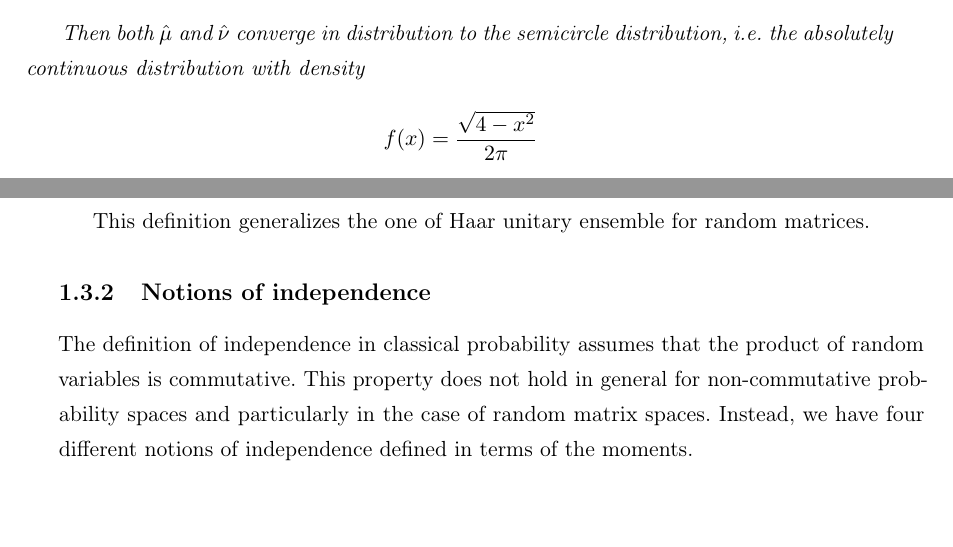
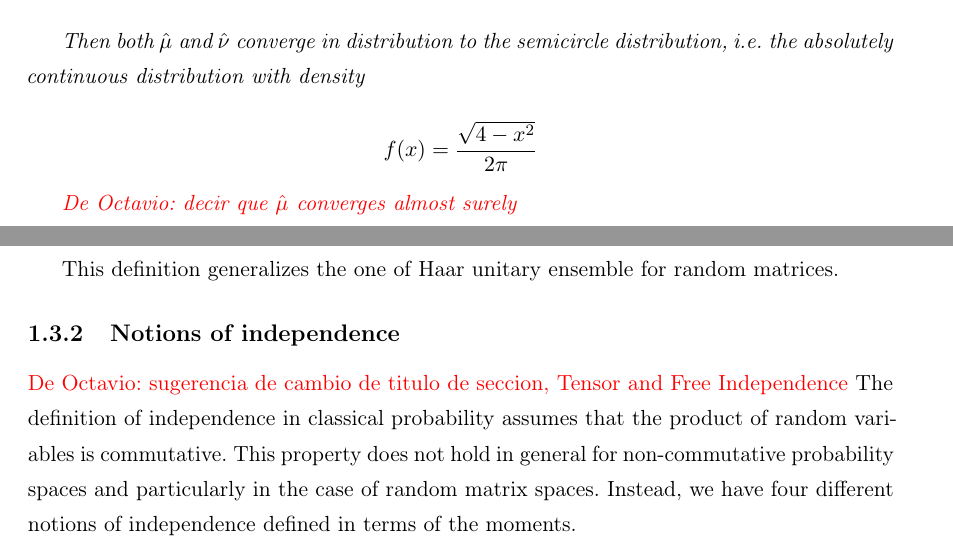
Before and after one commit to soy-esaul/MasterThesisCIMAT, a LaTeX thesis (main.tex, which reads partes/Preliminaries/intro_random_matrices.tex, partes/Preliminaries/non_commutative_probability.tex): two parts of pages 19 and 36 of 160 before the commit and two parts of pages 19 and 37 of 160 after it, joined at a grey line, cut so that both start at the same text, the shorter picture padded with empty space. Compiled offline with pdfLaTeX.

Commit message:
"Revisiones"

```diff
--- a/partes/Preliminaries/intro_random_matrices.tex
+++ b/partes/Preliminaries/intro_random_matrices.tex
@@ -178,4 +178,6 @@ The next results give the convergence of an empirical spectral measure to a cont
     \begin{equation*}
         f(x) = \frac{\sqrt{4 - x^2}}{2\pi}
     \end{equation*}
+
+    {\color{red} De Octavio: decir que $\hat\mu$ converges almost surely}
 \end{theorem}
--- a/partes/Preliminaries/non_commutative_probability.tex
+++ b/partes/Preliminaries/non_commutative_probability.tex
@@ -177,7 +177,7 @@ Usually we denote $a\cdot b = ab$ to simplify notation. Now we give the definiti
     This definition generalizes the one of Haar unitary ensemble for random matrices.
 
 \subsection{Notions of independence}
-
+{\color{red} De Octavio: sugerencia de cambio de titulo de seccion, Tensor and Free Independence}
     The definition of independence in classical probability assumes that the product of random variables is commutative. This property does not hold in general for non-commutative probability spaces and particularly in the case of random matrix spaces. Instead, we have four different notions of independence defined in terms of the moments.
 
     Formally, a notion of independence is a rule that allows to compute mixed moments of the form
```
Also changed, not shown: partes/Preliminaries/non_commutative_probability.tex (3 more changed lines).
